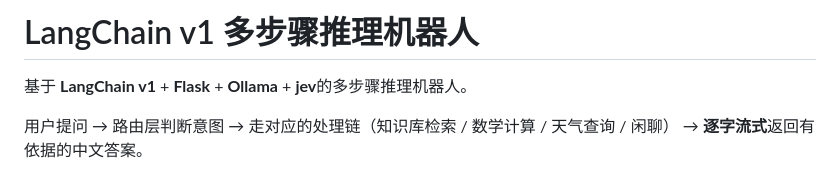
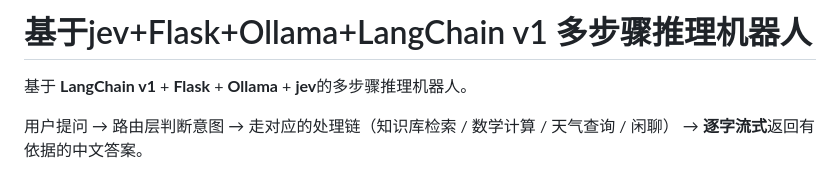
Before and after one commit to liuhongrui087-art/jev-routed-agent, a Markdown page: README.md, the part around the change. Drawn GitHub-style.

Commit message:
修改了readme标题

```diff
--- a/README.md
+++ b/README.md
@@ -1,4 +1,4 @@
-# LangChain v1 多步骤推理机器人
+# 基于jev+Flask+Ollama+LangChain v1 多步骤推理机器人
 
 基于 **LangChain v1** + **Flask** + **Ollama** + **jev**的多步骤推理机器人。
 
```
